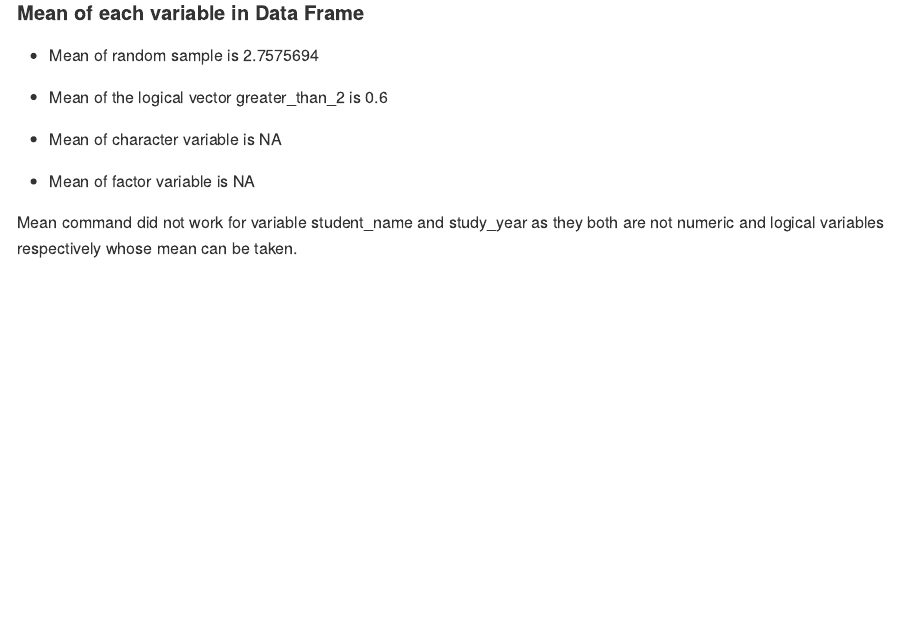
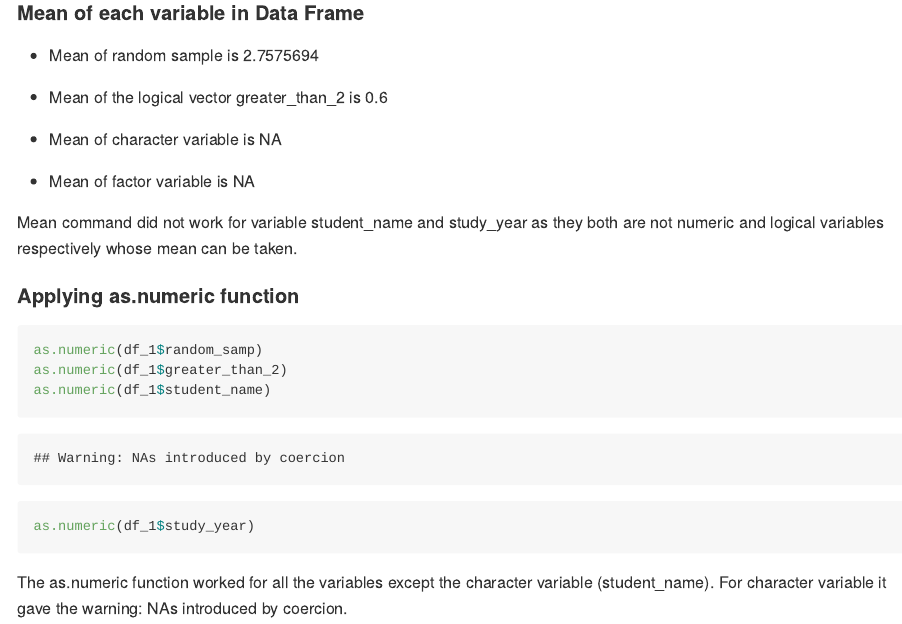
Before and after one commit to pmatreja/p8105_hw1_pm2995, an R Markdown document (p8105_hw1_pm2995.Rmd): the page in a window 1100 px wide, from 520 px down. The pictures show the output file p8105_hw1_pm2995.md that the author committed with the source, drawn offline in the style of GitHub; long lines of code are wrapped.

Commit message:
Applying the as.numeric function for all the variables.

````diff
--- a/p8105_hw1_pm2995.Rmd
+++ b/p8105_hw1_pm2995.Rmd
@@ -38,3 +38,14 @@ df_1 = tibble(
 * Mean of factor variable is `r mean(df_1$study_year)`
 
 Mean command did not work for variable student_name and study_year as they both are not numeric and logical variables respectively whose mean can be taken.
+
+####Applying as.numeric function
+
+```{r, results='hide'}
+as.numeric(df_1$random_samp)
+as.numeric(df_1$greater_than_2)
+as.numeric(df_1$student_name)
+as.numeric(df_1$study_year)
+```
+
+The as.numeric function worked for all the variables except the character variable (student_name). For character variable it gave the warning: NAs introduced by coercion.
````
Also changed, not shown: p8105_hw1_pm2995.md.
